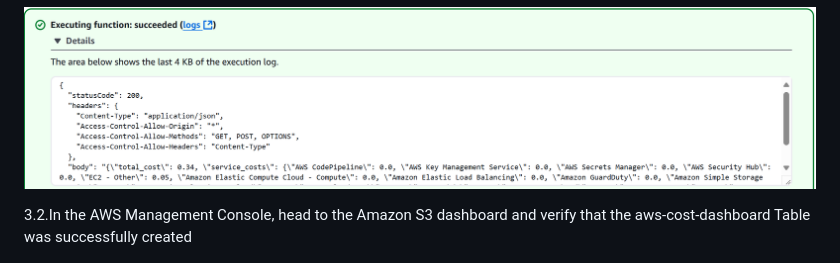
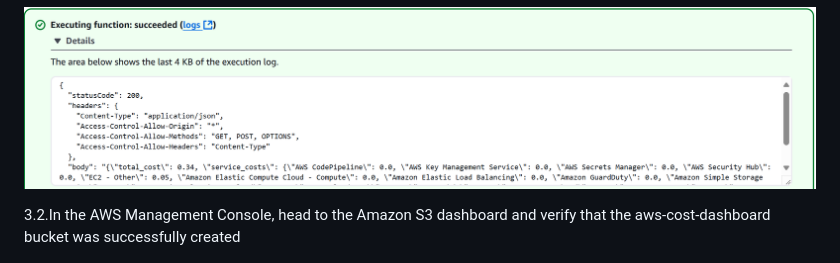
Before and after one commit to Tatenda-Prince/AWS-Cloud-Cost-Optimization-Insights-Platform-, a Markdown page: README.md, the part around the change. GitHub-like rendering.

```diff
--- a/README.md
+++ b/README.md
@@ -154,7 +154,7 @@ Click Test → Select "`Create new test event`" → Leave it empty → `Run the
 
 
 
-3.2.In the AWS Management Console, head to the Amazon S3 dashboard and verify that the aws-cost-dashboard Table was successfully created
+3.2.In the AWS Management Console, head to the Amazon S3 dashboard and verify that the aws-cost-dashboard bucket was successfully created
 
 ![image_alt](https://github.com/Tatenda-Prince/AWS-Cloud-Cost-Optimization-Insights-Platform-/blob/940c9f7f73d623be919d6c10fcff3c10caf1596b/img/Screenshot%202025-02-21%20202947.png)
 
```
